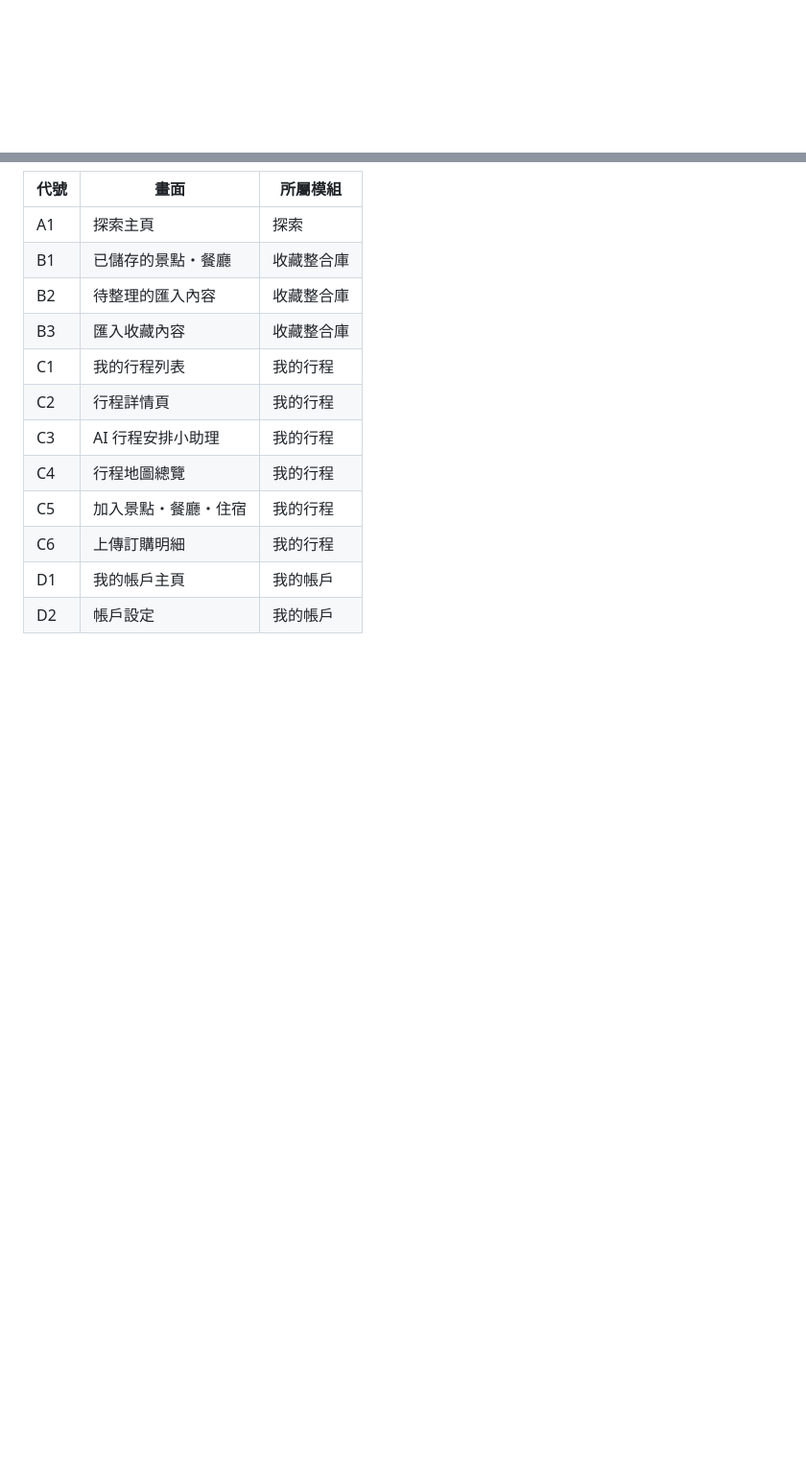
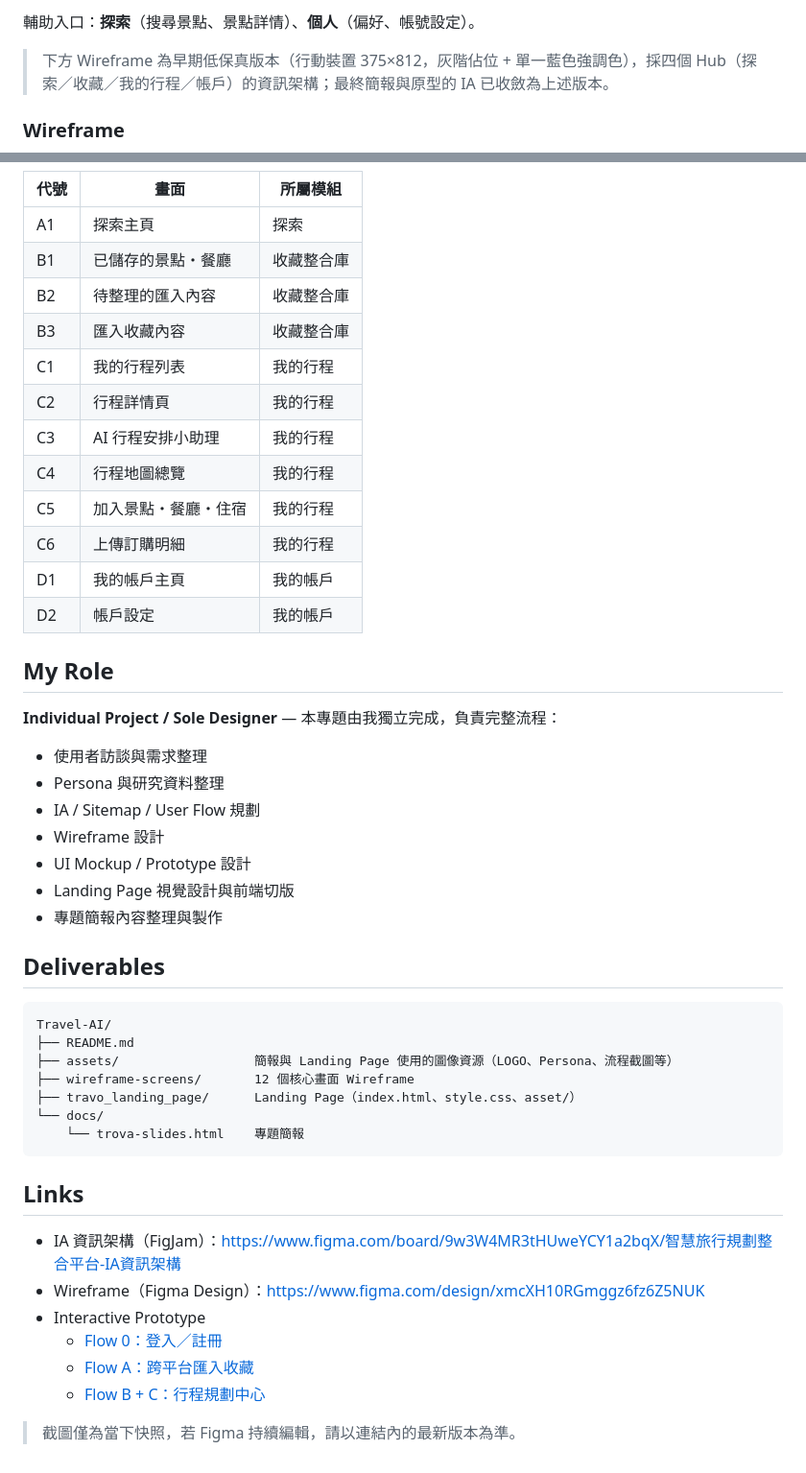
Before and after one commit to xiedailing/Travel-AI, a Markdown page: README.md, 2 parts joined by grey strips. Shown at 96% size. Rendered like a GitHub page; blank space fills up the shorter version.

Commit message:
docs: rewrite README as portfolio-oriented project overview
Co-Authored-By: Claude Sonnet 5.5 <noreply@anthropic.com>

````diff
--- a/README.md
+++ b/README.md
@@ -49,3 +58,8 @@ Travel AI/
+輔助入口：**探索**（搜尋景點、景點詳情）、**個人**（偏好、帳號設定）。
+
+> 下方 Wireframe 為早期低保真版本（行動裝置 375×812，灰階佔位 + 單一藍色強調色），採四個 Hub（探索／收藏／我的行程／帳戶）的資訊架構；最終簡報與原型的 IA 已收斂為上述版本。
+
+### Wireframe
 
 | 代號 | 畫面 | 所屬模組 |
 |------|------|----------|
@@ -61,3 +75,38 @@ Travel AI/
 | C6 | 上傳訂購明細 | 我的行程 |
 | D1 | 我的帳戶主頁 | 我的帳戶 |
 | D2 | 帳戶設定 | 我的帳戶 |
+
+## My Role
+
+**Individual Project / Sole Designer** — 本專題由我獨立完成，負責完整流程：
+
+- 使用者訪談與需求整理
+- Persona 與研究資料整理
+- IA / Sitemap / User Flow 規劃
+- Wireframe 設計
+- UI Mockup / Prototype 設計
+- Landing Page 視覺設計與前端切版
+- 專題簡報內容整理與製作
+
+## Deliverables
+
+```
+Travel-AI/
+├── README.md
+├── assets/                  簡報與 Landing Page 使用的圖像資源（LOGO、Persona、流程截圖等）
+├── wireframe-screens/       12 個核心畫面 Wireframe
+├── travo_landing_page/      Landing Page（index.html、style.css、asset/）
+└── docs/
+    └── trova-slides.html    專題簡報
+```
+
+## Links
+
+- IA 資訊架構（FigJam）：https://www.figma.com/board/9w3W4MR3tHUweYCY1a2bqX/智慧旅行規劃整合平台-IA資訊架構
+- Wireframe（Figma Design）：https://www.figma.com/design/xmcXH10RGmggz6fz6Z5NUK
+- Interactive Prototype
+  - [Flow 0：登入／註冊](https://www.figma.com/proto/P8P8AbsbsKqyPCSUFf32wj/%E6%99%BA%E6%85%A7%E6%97%85%E8%A1%8C%E8%A6%8F%E5%8A%83%E6%95%B4%E5%90%88%E5%B9%B3%E5%8F%B0%E5%B0%88%E6%A1%88_Wireframe--Copy-?node-id=1010-16597&p=f&t=EDMtuD9WQnIYpXCE-1&scaling=scale-down&content-scaling=fixed&page-id=1010%3A16129&starting-point-node-id=1010%3A16597)
+  - [Flow A：跨平台匯入收藏](https://www.figma.com/proto/P8P8AbsbsKqyPCSUFf32wj/%E6%99%BA%E6%85%A7%E6%97%85%E8%A1%8C%E8%A6%8F%E5%8A%83%E6%95%B4%E5%90%88%E5%B9%B3%E5%8F%B0%E5%B0%88%E6%A1%88_Wireframe--Copy-?node-id=1010-8563&t=ztQyWOwbQydHEElx-1&scaling=scale-down&content-scaling=fixed&page-id=1010%3A3506&starting-point-node-id=1010%3A8563&show-proto-sidebar=1)
+  - [Flow B + C：行程規劃中心](https://www.figma.com/proto/P8P8AbsbsKqyPCSUFf32wj/%E6%99%BA%E6%85%A7%E6%97%85%E8%A1%8C%E8%A6%8F%E5%8A%83%E6%95%B4%E5%90%88%E5%B9%B3%E5%8F%B0%E5%B0%88%E6%A1%88_Wireframe--Copy-?node-id=850-2335&p=f&t=8YlaVL55zQo1KmJU-1&scaling=scale-down&content-scaling=fixed&page-id=311%3A1462&starting-point-node-id=850%3A2335&show-proto-sidebar=1)
+
+> 截圖僅為當下快照，若 Figma 持續編輯，請以連結內的最新版本為準。
````
Also changed, not shown: other parts of README.md (+45 -36 lines).
